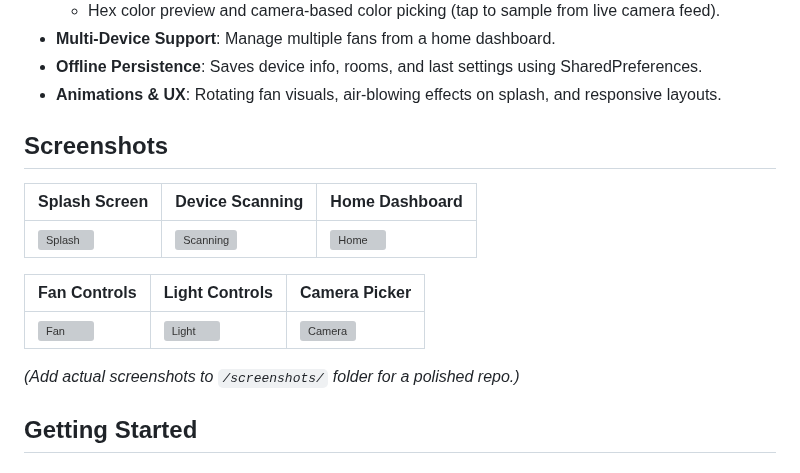
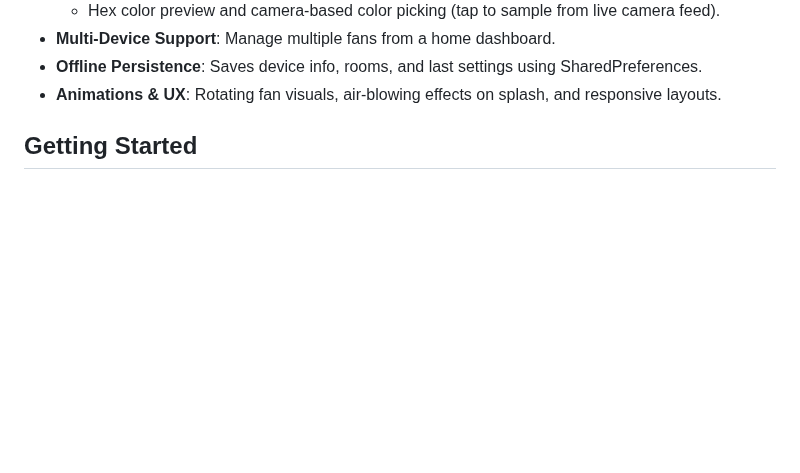
Before and after one commit to ManishEDS/bldc_fan_mobile_app, a Markdown page: README.md, the part around one of its changes. GitHub-like rendering; blank space fills up the shorter version; grey boxes are pictures that could not be loaded.

```diff
--- a/README.md
+++ b/README.md
@@ -22,17 +20,6 @@ The app features a modern Material 3 design with light/dark theme support, portr
 - **Offline Persistence**: Saves device info, rooms, and last settings using SharedPreferences.
 - **Animations & UX**: Rotating fan visuals, air-blowing effects on splash, and responsive layouts.
 
-## Screenshots
-
-| Splash Screen | Device Scanning | Home Dashboard |
-|---------------|-----------------|----------------|
-| ![Splash](screenshots/splash.png) | ![Scanning](screenshots/scanning.png) | ![Home](screenshots/home.png) |
-
-| Fan Controls | Light Controls | Camera Picker |
-|--------------|----------------|---------------|
-| ![Fan](screenshots/fan.png) | ![Light](screenshots/light.png) | ![Camera](screenshots/camera.png) |
-
-*(Add actual screenshots to `/screenshots/` folder for a polished repo.)*
 
 ## Getting Started
 
```
Also changed, not shown: other parts of README.md (+0 -2 lines).
